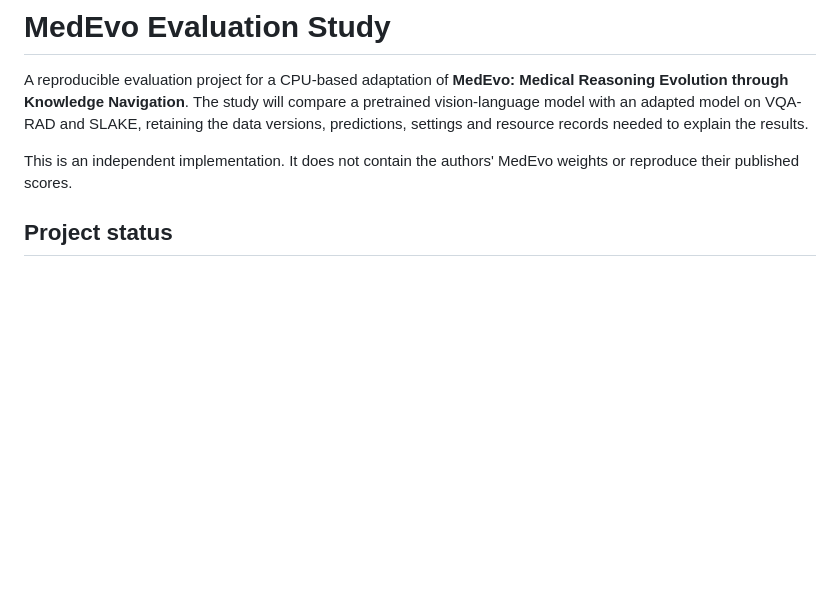
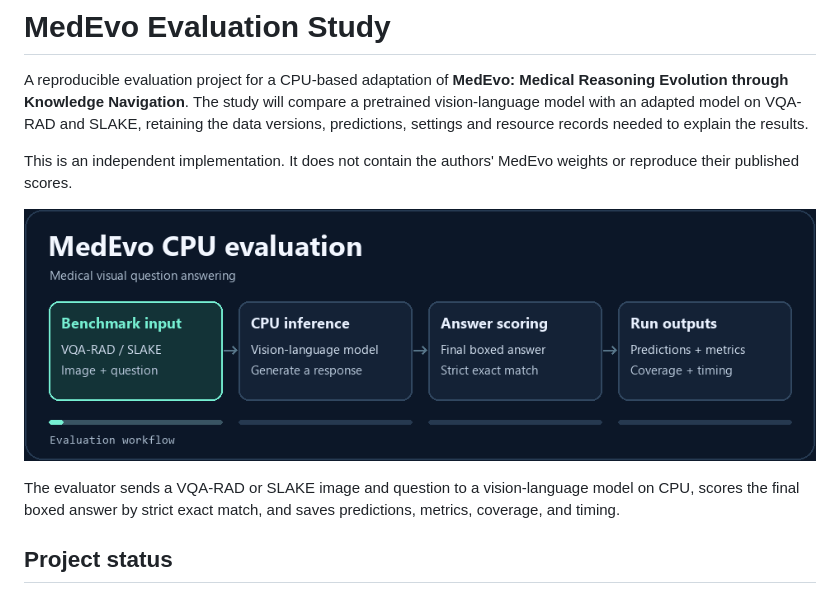
Before and after one commit to ItsMONIKAAKTER/MedEvo-CPU-Evaluation, a Markdown page: README.md, the part around the change. GitHub-like rendering; pictures changed too: docs/media/medevo-cpu-workflow.gif (added); blank space fills up the shorter version.

Commit message:
Animate the CPU evaluation workflow in the README

```diff
--- a/README.md
+++ b/README.md
@@ -3,6 +3,10 @@
 A reproducible evaluation project for a CPU-based adaptation of **MedEvo: Medical Reasoning Evolution through Knowledge Navigation**. The study will compare a pretrained vision-language model with an adapted model on VQA-RAD and SLAKE, retaining the data versions, predictions, settings and resource records needed to explain the results.
 
 This is an independent implementation. It does not contain the authors' MedEvo weights or reproduce their published scores.
+
+![Animated CPU evaluation workflow](docs/media/medevo-cpu-workflow.gif)
+
+The evaluator sends a VQA-RAD or SLAKE image and question to a vision-language model on CPU, scores the final boxed answer by strict exact match, and saves predictions, metrics, coverage, and timing.
 
 ## Project status
 
```
